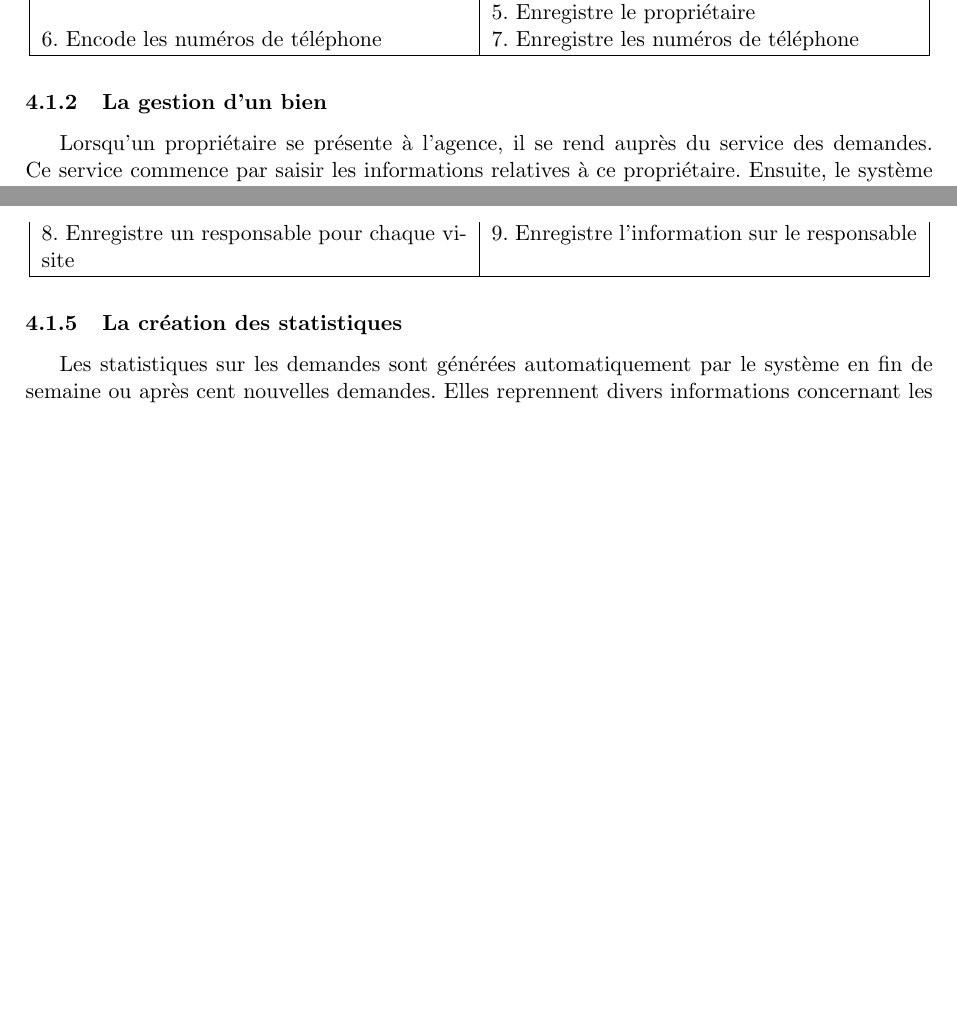
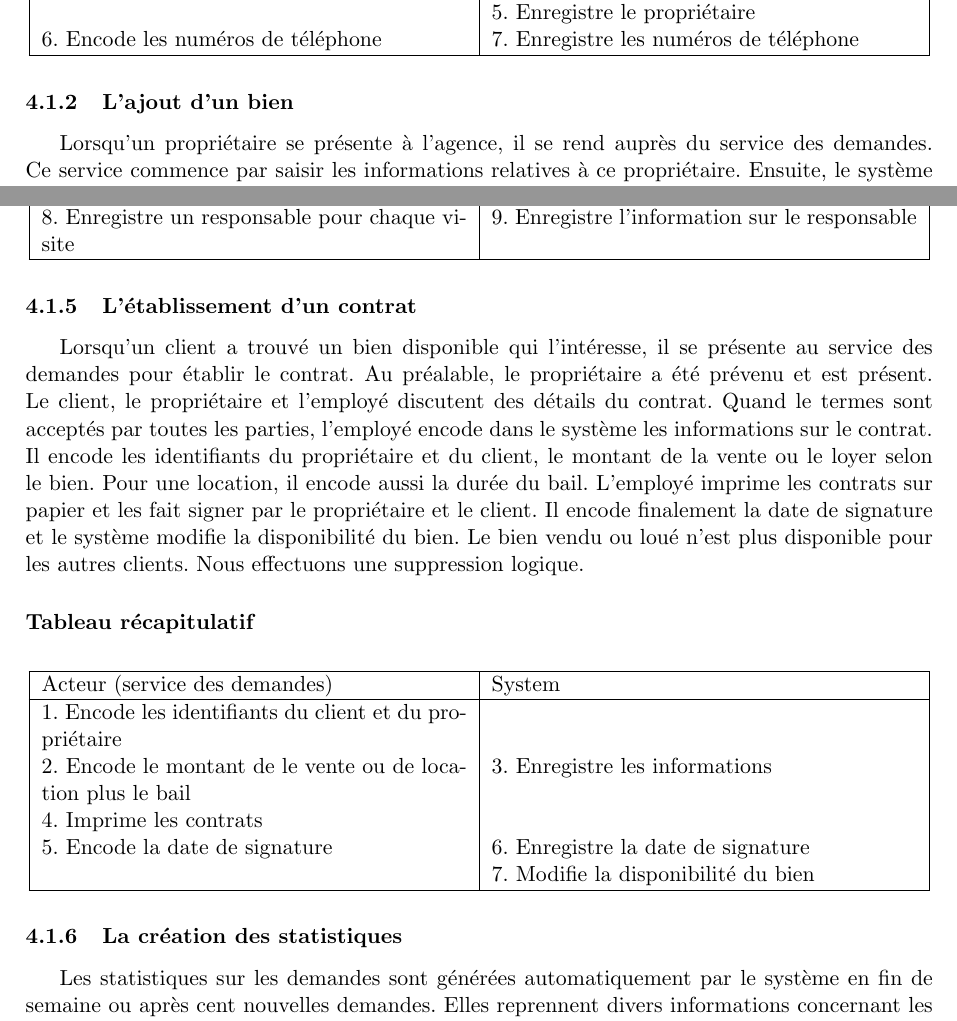
Before and after one commit to LucieH/Rapport, a LaTeX document (main.tex, which reads fonction.tex): two parts of pages 9 and 11 of 14 before the commit and two parts of pages 9 and 11 of 15 after it, joined at a grey line, cut so that both start at the same text, the shorter picture padded with empty space. Compiled offline with pdfLaTeX.

Commit message:
Ajout du contrat

```diff
--- a/fonction.tex
+++ b/fonction.tex
@@ -43,7 +44,7 @@ Acteur (service des demandes) & System\\
 6. Encode les numéros de téléphone  & 7. Enregistre les numéros de téléphone\\
 \hline
 \end{longtable}
-\subsubsection{La gestion d'un bien}
+\subsubsection{L'ajout d'un bien}
 Lorsqu'un propriétaire se présente à l'agence, il se rend auprès du service des demandes.
 Ce service commence par saisir les informations relatives à ce propriétaire.
 Ensuite, le système vérifie l'existence de ce propriétaire. S'il existe l'employé continue son travail en saisissant les informations relatives au bien. Dans le cas contraire, il commence tout d'abord par ajouter le propriétaire dans le système, pour ensuite saisir les informations relatives au bien.
@@ -114,6 +115,29 @@ Acteur (service des visites)& System\\
 8. Enregistre un responsable pour chaque visite & 9. Enregistre l'information sur le responsable\\
 \hline
 \end{longtable}
+
+\subsubsection{L'établissement d'un contrat}
+Lorsqu'un client a trouvé un bien disponible qui l'intéresse, il se présente au service des demandes pour établir le contrat. Au préalable, le propriétaire a été prévenu et est présent.
+Le client, le propriétaire et l'employé discutent des détails du contrat.
+Quand le termes sont acceptés par toutes les parties, l'employé encode dans le système les informations sur le contrat.
+Il encode les identifiants du propriétaire et du client, le montant de la vente ou le loyer selon le bien.
+Pour une location, il encode aussi la durée du bail.
+L'employé imprime les contrats sur papier et les fait signer par le propriétaire et le client.
+Il encode finalement la date de signature et le système modifie la disponibilité du bien.
+Le bien vendu ou loué n'est plus disponible pour les autres clients. Nous effectuons une suppression logique.
+\subsubsection*{Tableau récapitulatif}
+\begin{longtable}{|p{7.5cm}|p{7.5cm}|}
+\hline
+Acteur (service des demandes)& System\\
+\hline
+1. Encode les identifiants du client et du propriétaire & \\
+2. Encode le montant de le vente ou de location plus le bail & 3. Enregistre les informations\\
+4. Imprime les contrats & \\
+5. Encode la date de signature & 6. Enregistre la date de signature \\
+& 7. Modifie la disponibilité du bien\\
+\hline
+\end{longtable}
+
 \subsubsection{La création des statistiques}
 Les statistiques sur les demandes sont générées automatiquement par le système en fin de semaine ou après cent nouvelles demandes.
 Elles reprennent divers informations concernant les demandes. Ces informations seront à détailler par la suite.
```
Also changed, not shown: fonction.tex (3 more changed lines).
